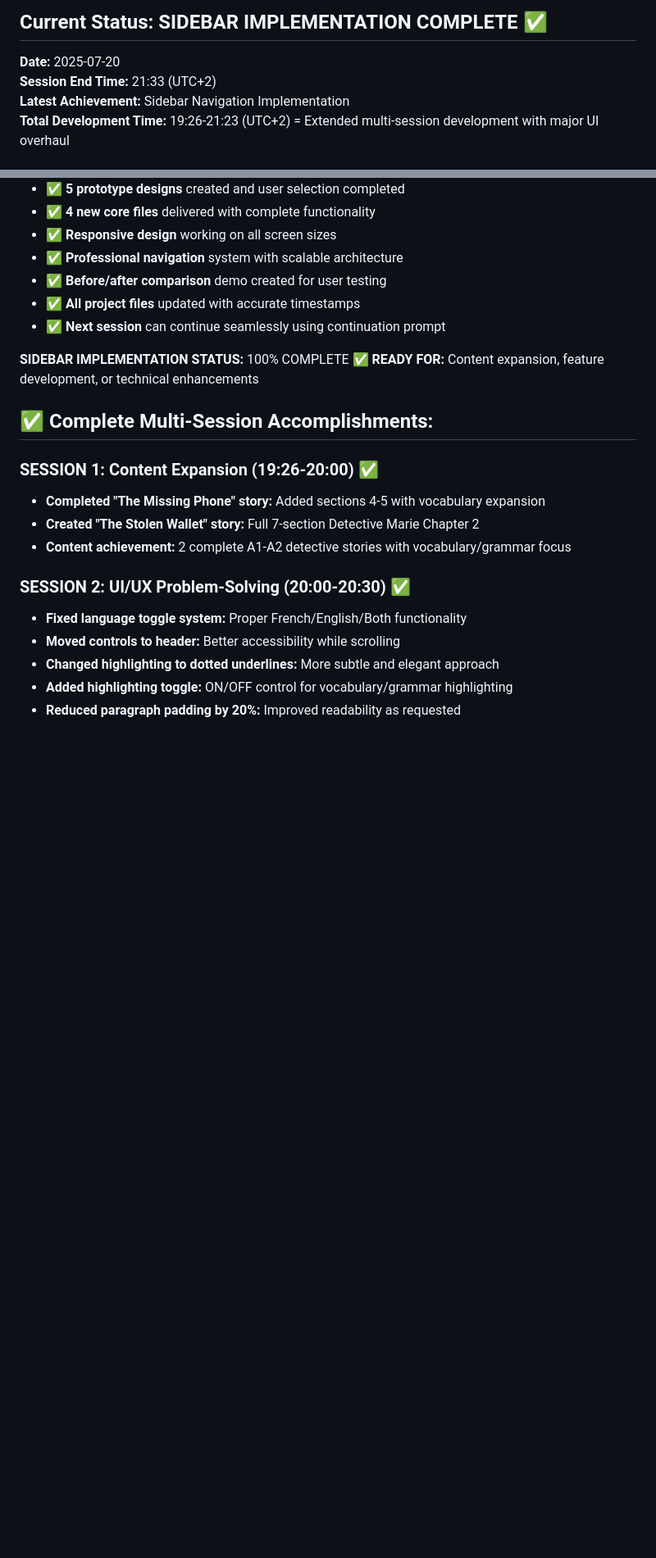
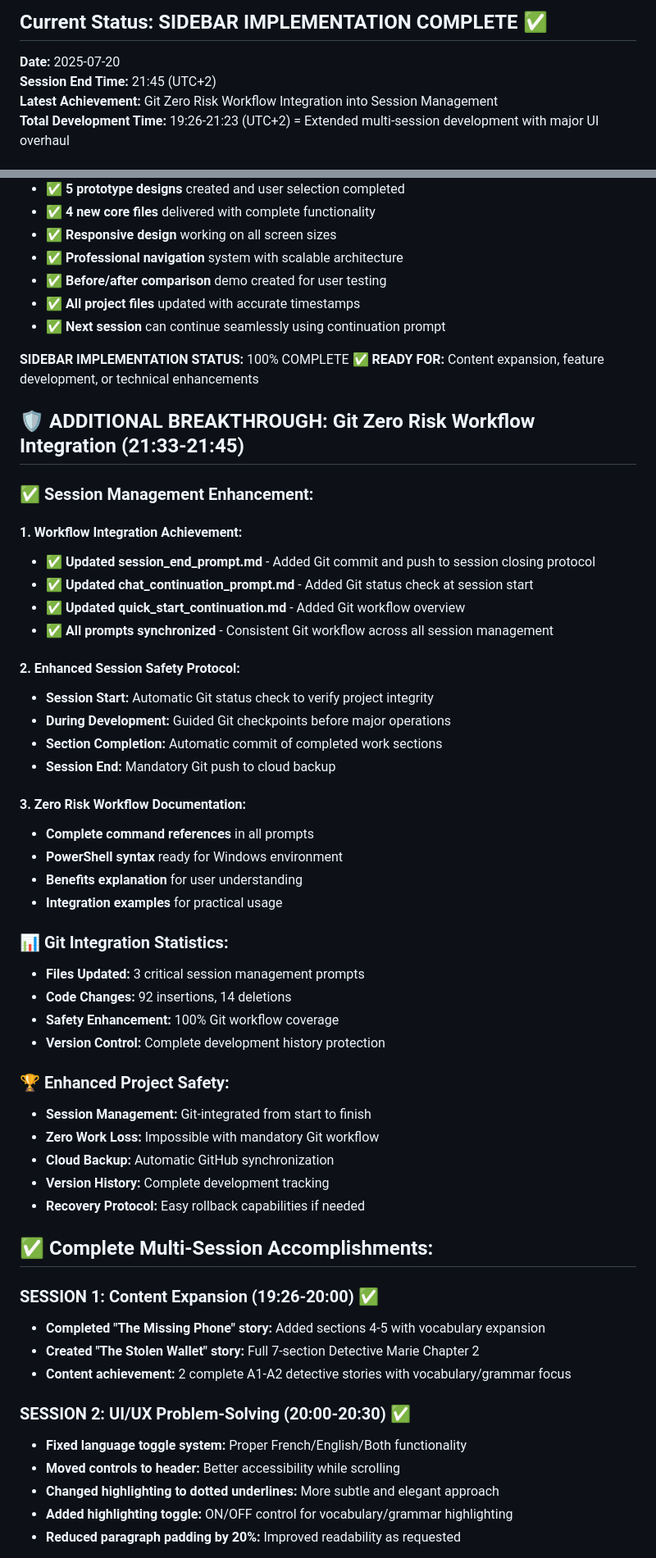
Before and after one commit to dv30/Talyx_2025, a Markdown page: progress/checkpoint.md, 2 parts joined by grey strips. Shown at 82% size. Drawn GitHub-style; blank space fills up the shorter version.

Commit message:
Updated: Progress tracking with Git workflow integration documentation

```diff
--- a/progress/checkpoint.md
+++ b/progress/checkpoint.md
@@ -3,8 +3,8 @@
 ## Current Status: SIDEBAR IMPLEMENTATION COMPLETE ✅
 
 **Date:** 2025-07-20
-**Session End Time:** 21:33 (UTC+2)
-**Latest Achievement:** Sidebar Navigation Implementation
+**Session End Time:** 21:45 (UTC+2)
+**Latest Achievement:** Git Zero Risk Workflow Integration into Session Management
 **Total Development Time:** 19:26-21:23 (UTC+2) = Extended multi-session development with major UI overhaul
 
 ## 🎯 MAJOR BREAKTHROUGH: Sidebar Navigation Implementation (20:49-21:23)
@@ -52,6 +52,41 @@
 
 **SIDEBAR IMPLEMENTATION STATUS:** 100% COMPLETE ✅
 **READY FOR:** Content expansion, feature development, or technical enhancements
+
+## 🛡️ ADDITIONAL BREAKTHROUGH: Git Zero Risk Workflow Integration (21:33-21:45)
+
+### ✅ Session Management Enhancement:
+
+#### **1. Workflow Integration Achievement:**
+- ✅ **Updated session_end_prompt.md** - Added Git commit and push to session closing protocol
+- ✅ **Updated chat_continuation_prompt.md** - Added Git status check at session start
+- ✅ **Updated quick_start_continuation.md** - Added Git workflow overview
+- ✅ **All prompts synchronized** - Consistent Git workflow across all session management
+
+#### **2. Enhanced Session Safety Protocol:**
+- **Session Start:** Automatic Git status check to verify project integrity
+- **During Development:** Guided Git checkpoints before major operations
+- **Section Completion:** Automatic commit of completed work sections
+- **Session End:** Mandatory Git push to cloud backup
+
+#### **3. Zero Risk Workflow Documentation:**
+- **Complete command references** in all prompts
+- **PowerShell syntax** ready for Windows environment
+- **Benefits explanation** for user understanding
+- **Integration examples** for practical usage
+
+### 📊 Git Integration Statistics:
+- **Files Updated:** 3 critical session management prompts
+- **Code Changes:** 92 insertions, 14 deletions
+- **Safety Enhancement:** 100% Git workflow coverage
+- **Version Control:** Complete development history protection
+
+### 🏆 Enhanced Project Safety:
+- **Session Management:** Git-integrated from start to finish
+- **Zero Work Loss:** Impossible with mandatory Git workflow
+- **Cloud Backup:** Automatic GitHub synchronization
+- **Version History:** Complete development tracking
+- **Recovery Protocol:** Easy rollback capabilities if needed
 
 ## ✅ Complete Multi-Session Accomplishments:
 
```
